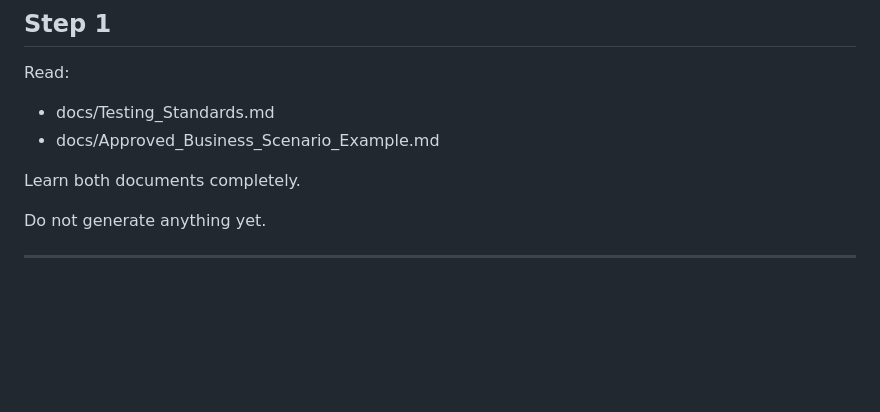
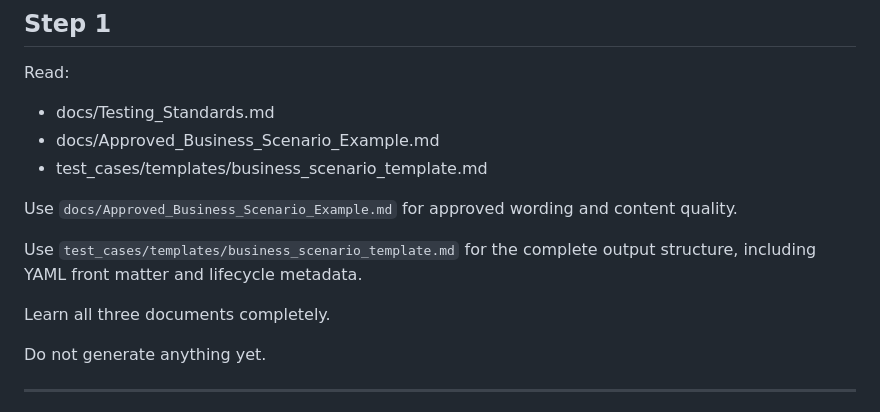
Before and after one commit to eddison-poon/functional-dashboard, a Markdown page: prompts/Business_Scenario_Generator.md, the part around the change. Drawn GitHub-style; blank space fills up the shorter version.

Commit message:
Add business scenario template to reading list
Updated instructions to include a new template for business scenarios.

```diff
--- a/prompts/Business_Scenario_Generator.md
+++ b/prompts/Business_Scenario_Generator.md
@@ -167,8 +167,13 @@ Read:
 
 - docs/Testing_Standards.md
 - docs/Approved_Business_Scenario_Example.md
+- test_cases/templates/business_scenario_template.md
 
-Learn both documents completely.
+Use `docs/Approved_Business_Scenario_Example.md` for approved wording and content quality.
+
+Use `test_cases/templates/business_scenario_template.md` for the complete output structure, including YAML front matter and lifecycle metadata.
+
+Learn all three documents completely.
 
 Do not generate anything yet.
 
```
